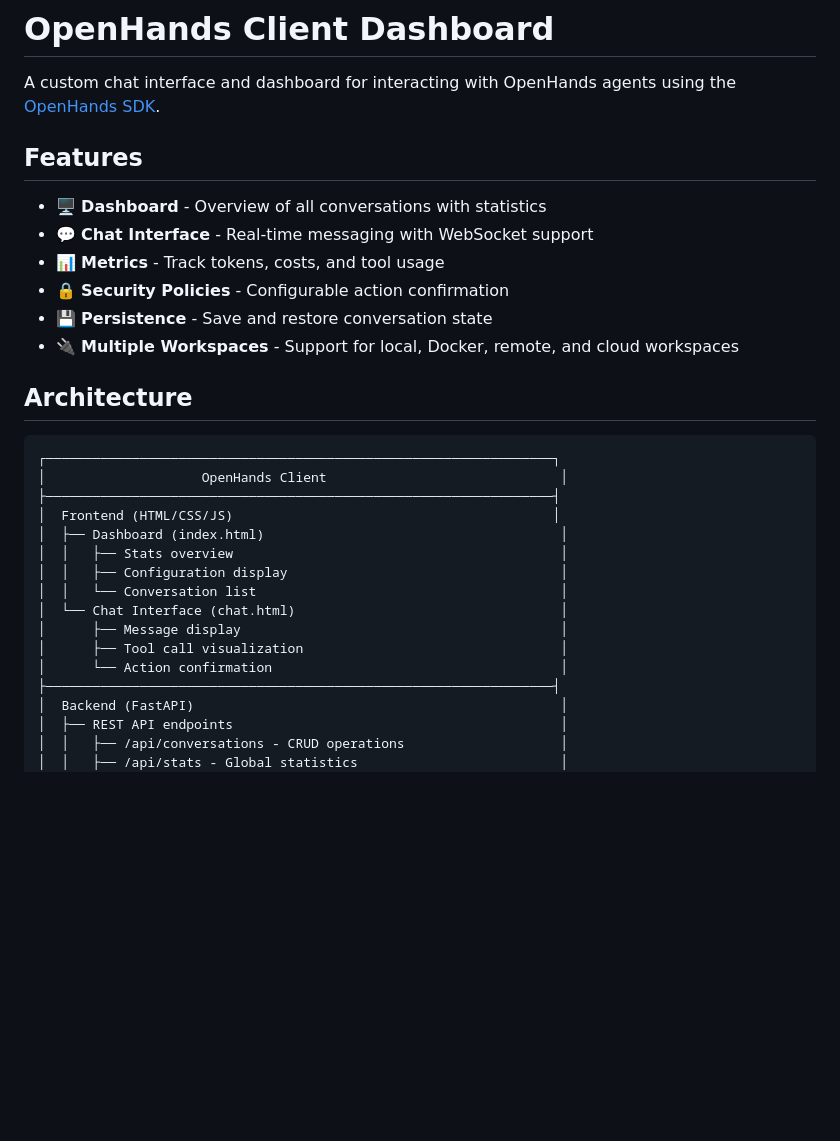
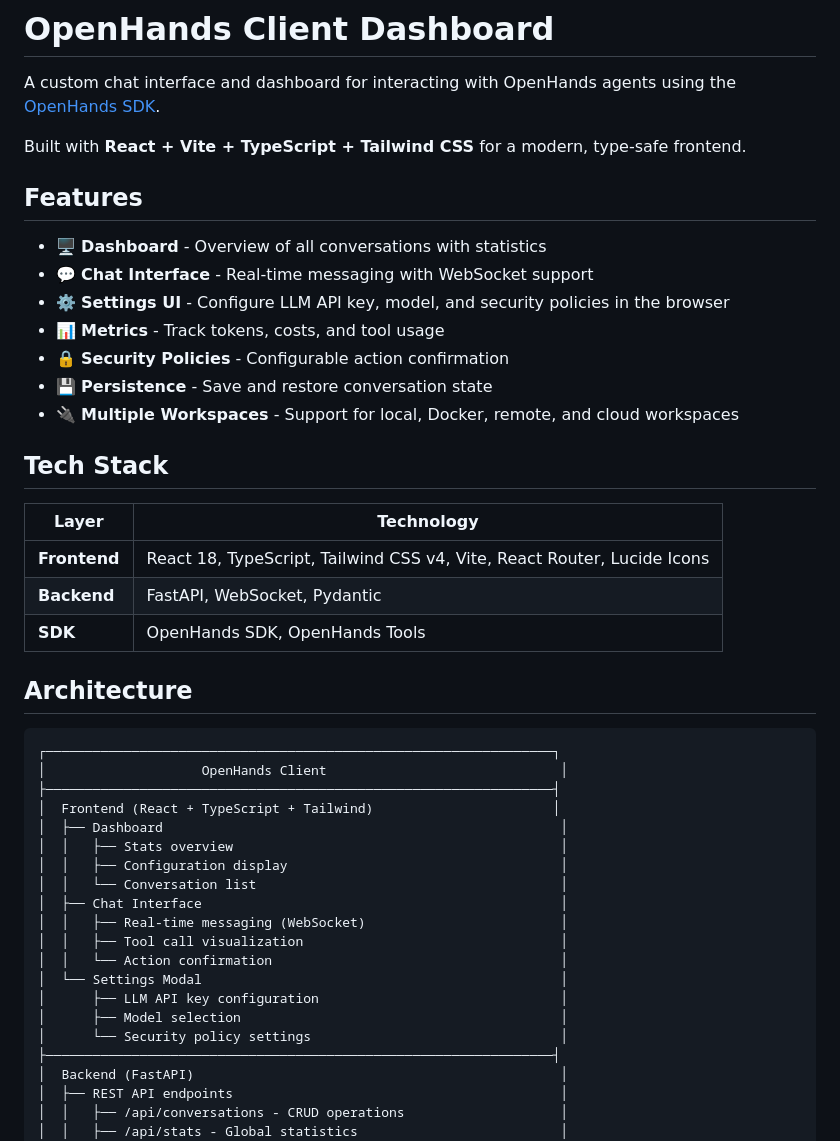
Before and after one commit to FraterCCCLXIII/openhands-sdk-client, a Markdown page: README.md, the part around one of its changes. Rendered like a GitHub page; blank space fills up the shorter version.

```diff
--- a/README.md
+++ b/README.md
@@ -1,15 +1,26 @@
 # OpenHands Client Dashboard
 
 A custom chat interface and dashboard for interacting with OpenHands agents using the [OpenHands SDK](https://docs.openhands.dev/sdk).
+
+Built with **React + Vite + TypeScript + Tailwind CSS** for a modern, type-safe frontend.
 
 ## Features
 
 - 🖥️ **Dashboard** - Overview of all conversations with statistics
 - 💬 **Chat Interface** - Real-time messaging with WebSocket support
+- ⚙️ **Settings UI** - Configure LLM API key, model, and security policies in the browser
 - 📊 **Metrics** - Track tokens, costs, and tool usage
 - 🔒 **Security Policies** - Configurable action confirmation
 - 💾 **Persistence** - Save and restore conversation state
 - 🔌 **Multiple Workspaces** - Support for local, Docker, remote, and cloud workspaces
+
+## Tech Stack
+
+| Layer | Technology |
+|-------|------------|
+| **Frontend** | React 18, TypeScript, Tailwind CSS v4, Vite, React Router, Lucide Icons |
+| **Backend** | FastAPI, WebSocket, Pydantic |
+| **SDK** | OpenHands SDK, OpenHands Tools |
 
 ## Architecture
 
@@ -17,15 +28,19 @@ A custom chat interface and dashboard for interacting with OpenHands agents usin
 ┌─────────────────────────────────────────────────────────────────┐
 │                    OpenHands Client                              │
 ├─────────────────────────────────────────────────────────────────┤
-│  Frontend (HTML/CSS/JS)                                         │
-│  ├── Dashboard (index.html)                                      │
+│  Frontend (React + TypeScript + Tailwind)                       │
+│  ├── Dashboard                                                   │
 │  │   ├── Stats overview                                          │
 │  │   ├── Configuration display                                   │
 │  │   └── Conversation list                                       │
-│  └── Chat Interface (chat.html)                                  │
-│      ├── Message display                                         │
-│      ├── Tool call visualization                                 │
-│      └── Action confirmation                                     │
+│  ├── Chat Interface                                              │
+│  │   ├── Real-time messaging (WebSocket)                         │
+│  │   ├── Tool call visualization                                 │
+│  │   └── Action confirmation                                     │
+│  └── Settings Modal                                              │
+│      ├── LLM API key configuration                               │
+│      ├── Model selection                                         │
+│      └── Security policy settings                                │
 ├─────────────────────────────────────────────────────────────────┤
 │  Backend (FastAPI)                                               │
 │  ├── REST API endpoints                                          │
```
Also changed, not shown: other parts of README.md (+44 -16 lines).
